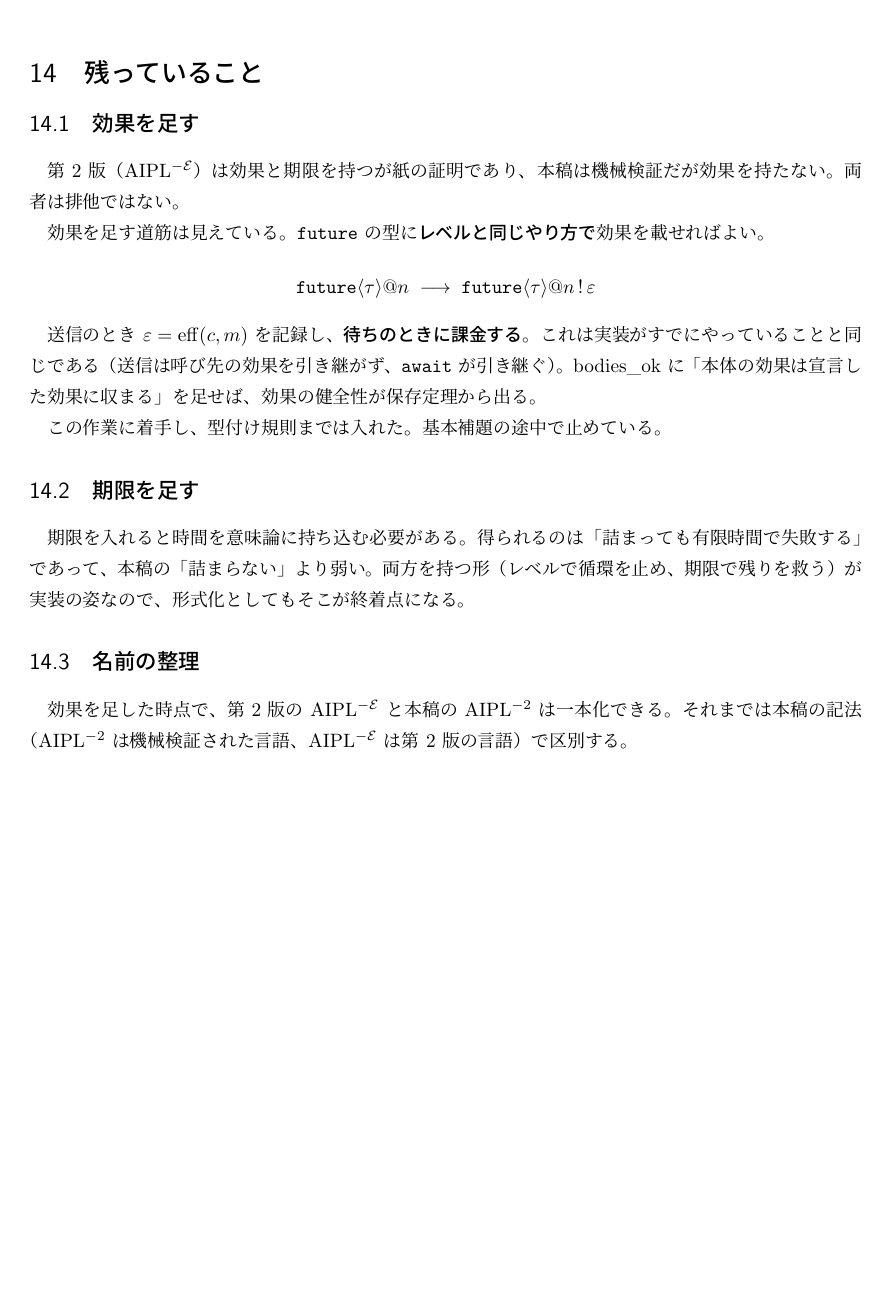
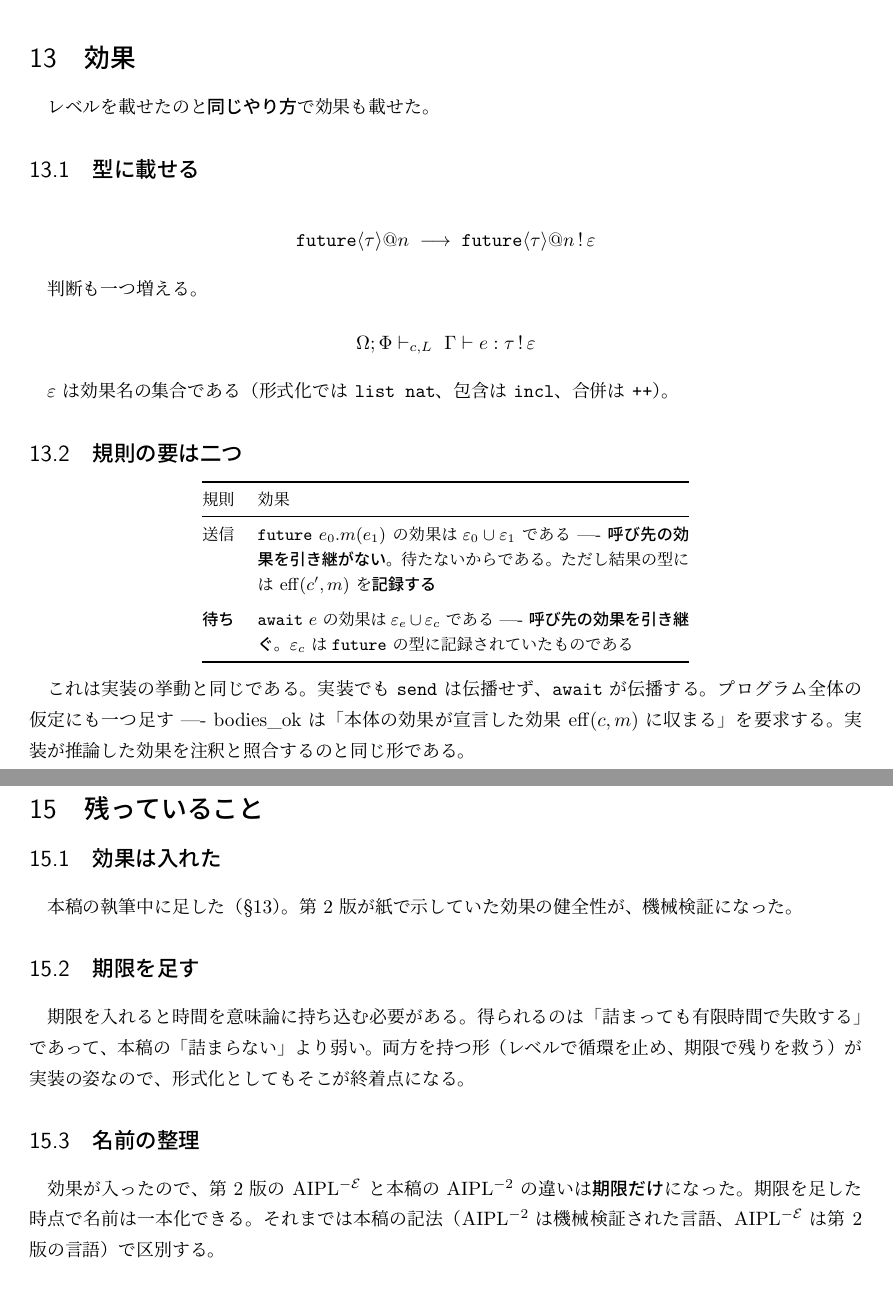
Before and after one commit to yaskodama/abclcp, a LaTeX document (docs/aipl_soundness3_ja.tex): part of page 9 of 10 before the commit and two parts of pages 9 and 11 of 11 after it, the two joined at a grey line, cut at the place of the change, the shorter picture padded with empty space. The pictures show the PDF file docs/aipl_soundness3_ja.pdf that the author committed with the source.

Commit message:
効果の機械検証を、第3版レポートと論文に反映
第3版レポート（10 -> 11p）:
- 新節「効果」を追加。型に載せる形（future<tau>@n ! eps）、
  規則の要が二つ（送信は引き継がず、待ちが引き継ぐ）であること、
  不変条件、定理4つ、そして系「一段隔てても隠せない」を書いた
- 所見: 効果を足すのにレベルのときと同じ形が使えた。
  違いは「レベルは比較し、効果は合併する」ことだけ。
  どちらも「呼び先について知りたいことを future の型に持たせる」の例である
- 「言えないこと」から効果を外し、残るのは期限だけにした
- 名前の整理を更新。AIPL^-E と AIPL^-2 の違いは期限だけになった
- 主定理の表に効果の4定理を追加。定理は九つ -> 十三

論文（第5版・43p）:
- アブストラクトと §10.4 を「デッドロック自由と効果の健全性」に
- 効果が同じ形で載ったことと、規則の要の表を追加。
  系として「ai を宣言していないメソッドは ai を持つメソッドを await できない」が
  定理になったこと（はじめにで述べた動機が定理になった）を明記
- 「それでも残る距離」を、七つの規律のうち機械検証まで届いたのが
  効果とデッドロック自由の二つ、に更新
- 残課題を「次は期限だが、時間を意味論に持ち込む必要があるので効果ほど安くない」に

公開:
  https://kodamay.org/reports/2026-08-23_aipl_soundness3.pdf （11頁）
  https://kodamay.org/reports/2026-08-23_aipl_paper5.pdf （43頁）

Co-Authored-By: Claude Opus 5 (1M context) <noreply@anthropic.com>

```diff
--- a/docs/aipl_soundness3_ja.tex
+++ b/docs/aipl_soundness3_ja.tex
@@ -141,7 +147,8 @@ AIPL$^-$ について型健全性と型安全性を Coq で機械検証した。
 第 2 版 & 2026-07-30 & 紙 &
   期限を必須にして、\textbf{有限時間の失敗}に変換する \\
 \textbf{第 3 版（本稿）} & 2026-08-23 & \textbf{機械検証（Coq）} &
-  \texttt{await} を含んだまま、\textbf{そもそも詰まらない}ことを言う \\
+  \texttt{await} を含んだまま、\textbf{そもそも詰まらない}ことを言う。
+  効果も機械検証に入れた \\
 \bottomrule
 \end{tabular}
 \end{center}
@@ -163,9 +170,10 @@ AIPL$^-$ について型健全性と型安全性を Coq で機械検証した。
 名前が衝突しているのは、どちらも「第 1 版の次」を意味していたためである。
 
 本稿では、\textbf{機械検証された言語}を AIPL$^{-2}$ と呼ぶ。
-第 2 版の言語を区別して指す必要があるときは AIPL$^{-\mathcal{E}}$（効果つき）と書く。
-両者は排他ではない --- 効果を本稿の形式化に足せば一本化できる
-（\S\ref{sec:remains}）。
+第 2 版の言語を区別して指す必要があるときは AIPL$^{-\mathcal{E}}$ と書く。
+
+なお本稿の執筆中に\textbf{効果を機械検証へ合流させた}（\S\ref{sec:effects}）。
+残る隔たりは\textbf{期限}だけである。
 \end{remark}
 
 \section{何を証明したいのか}
@@ -419,3 +427,4 @@ $\prodok$ が第 3 版で足したものである。
 \texttt{deadlock\_free\_star} & 到達できる構成すべてについて同じことを言う \\
 \texttt{state\_type\_invariant} & どの時点でも各アクターの状態は宣言型を持つ \\
 \texttt{future\_type\_invariant} & 解決済み \texttt{future} の値は宣言された返り値型を持つ \\
+\addlinespace
@@ -569,3 +582,50 @@ $\mathrm{bodies\_ok}$ をすべて Coq で証明し、
 $\mathrm{bodies\_ok}$ の証明が通らなくなる ---
 $0 < 0$ が示せないからである。条件が実際に効いている。
 
+\section{効果}
+\label{sec:effects}
+
+レベルを載せたのと\textbf{同じやり方}で効果も載せた。
+
+\subsection{型に載せる}
+
+\[
+\tfutl{\tau}{n} \;\longrightarrow\;
+\mathtt{future}\langle \tau \rangle @ n \,!\, \varepsilon
+\]
+
+判断も一つ増える。
+
+\[
+\Om;\Ph \vdash_{c,L}\ \Gamma \vdash e : \tau \,!\, \varepsilon
+\]
+
+$\varepsilon$ は効果名の集合である（形式化では \texttt{list nat}、
+包含は \texttt{incl}、合併は \texttt{++}）。
+
+\subsection{規則の要は二つ}
+
+\begin{center}
+\small
+\begin{tabular}{@{}lp{8.6cm}@{}}
+\toprule
+規則 & 効果 \\
+\midrule
+送信 & $\mathtt{future}\ e_0.m(e_1)$ の効果は
+  $\varepsilon_0 \cup \varepsilon_1$ である ----
+  \textbf{呼び先の効果を引き継がない}。待たないからである。
+  ただし結果の型には $\meff(c',m)$ を\emph{記録する} \\
+\addlinespace
+\textbf{待ち} & $\mathtt{await}\ e$ の効果は
+  $\varepsilon_e \cup \varepsilon_c$ である ----
+  \textbf{呼び先の効果を引き継ぐ}。$\varepsilon_c$ は
+  \texttt{future} の型に記録されていたものである \\
+\bottomrule
+\end{tabular}
+\end{center}
+
+これは実装の挙動と同じである。実装でも \texttt{send} は伝播せず、
+\texttt{await} が伝播する。
+プログラム全体の仮定にも一つ足す ----
+$\mathrm{bodies\_ok}$ は「本体の効果が宣言した効果 $\meff(c,m)$ に収まる」を
+要求する。実装が推論した効果を注釈と照合するのと同じ形である。
@@ -571,0 +639 @@ $0 < 0$ が示せないからである。条件が実際に効いている。
+\subsection{定理}
@@ -571,0 +644,3 @@ $0 < 0$ が示せないからである。条件が実際に効いている。
+\toprule
+定理 & 主張 \\
+\midrule
@@ -571,0 +652,3 @@ $0 < 0$ が示せないからである。条件が実際に効いている。
+\bottomrule
+\end{tabular}
+\end{center}
@@ -571,0 +663,12 @@ $0 < 0$ が示せないからである。条件が実際に効いている。
+\end{corollary}
+
+\begin{proof}
+待ちの規則より、$\mathtt{await}$ の効果は呼び先の効果を含む。
+$\mathrm{bodies\_ok}$ より本体の効果は $\meff(c,m)$ に収まる。
+包含の推移性による。
+\end{proof}
+
+これが実装の動機そのものである ----
+\textbf{実時間で動くアクターが、機外のモデルを同期で待てない}。
+
+\begin{finding}
@@ -572,3 +680,5 @@ $0 < 0$ が示せないからである。条件が実際に効いている。
+\end{finding}
+
 \section{言えないこと}
 \label{sec:cannot}
 
@@ -589,9 +700,5 @@ $0 < 0$ が示せないからである。条件が実際に効いている。
 \section{残っていること}
 \label{sec:remains}
 
-\subsection{効果を足す}
+\subsection{効果は入れた}
 
-第 2 版（AIPL$^{-\mathcal{E}}$）は効果と期限を持つが紙の証明であり、
-本稿は機械検証だが効果を持たない。両者は排他ではない。
-
-効果を足す道筋は見えている。\texttt{future} の型に
@@ -605,10 +705,5 @@ $0 < 0$ が示せないからである。条件が実際に効いている。
-送信のとき $\varepsilon = \meff(c,m)$ を記録し、
-\textbf{待ちのときに課金する}。これは実装がすでにやっていることと同じである
-（送信は呼び先の効果を引き継がず、\texttt{await} が引き継ぐ）。
-$\mathrm{bodies\_ok}$ に「本体の効果は宣言した効果に収まる」を足せば、
-効果の健全性が保存定理から出る。
-
-この作業に着手し、型付け規則までは入れた。基本補題の途中で止めている。
+本稿の執筆中に足した（\S\ref{sec:effects}）。
+第 2 版が紙で示していた効果の健全性が、機械検証になった。
 
 \subsection{期限を足す}
 
@@ -620,8 +715,9 @@ $\mathrm{bodies\_ok}$ に「本体の効果は宣言した効果に収まる」
 
 \subsection{名前の整理}
 
-効果を足した時点で、第 2 版の AIPL$^{-\mathcal{E}}$ と本稿の AIPL$^{-2}$ は
-一本化できる。それまでは本稿の記法（AIPL$^{-2}$ は機械検証された言語、
+効果が入ったので、第 2 版の AIPL$^{-\mathcal{E}}$ と本稿の AIPL$^{-2}$ の
+違いは\textbf{期限だけ}になった。期限を足した時点で名前は一本化できる。
+それまでは本稿の記法（AIPL$^{-2}$ は機械検証された言語、
 AIPL$^{-\mathcal{E}}$ は第 2 版の言語）で区別する。
 
 % =====================================================================
```
Also changed, not shown: docs/aipl_paper5_ja.tex (+43 -15 lines), docs/aipl_paper5_ja.pdf, docs/aipl_soundness3_ja.pdf, docs/aipl_soundness3_ja.tex (51 more changed lines), 7 other files.
